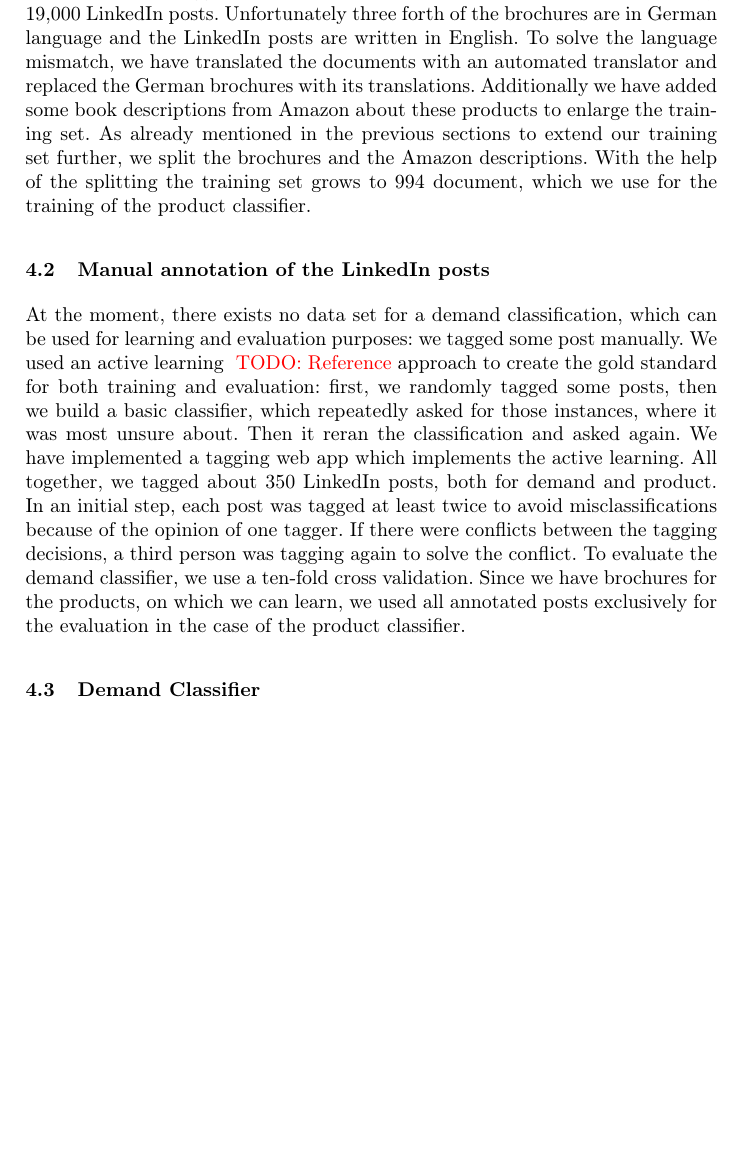
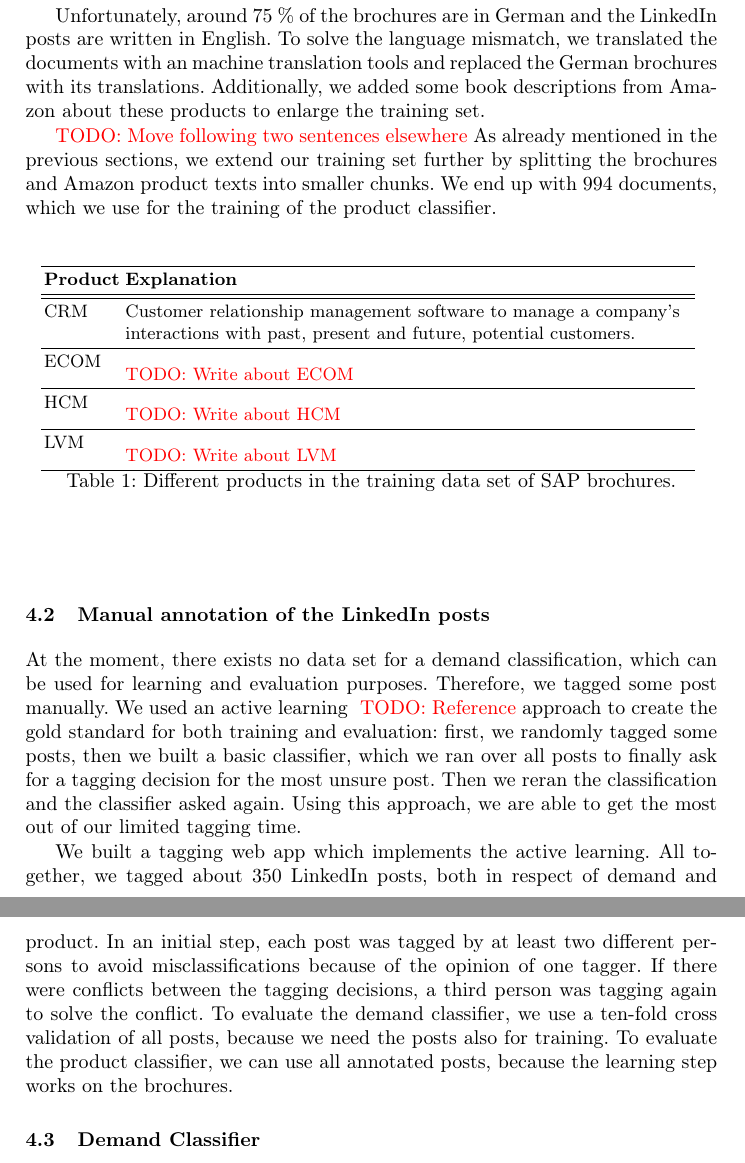
Before and after one commit to daniel-kurzynski/noise-to-opportunity-ml, a LaTeX paper (paper/paper.tex, which reads paper/sections/4_implementation.tex): part of page 10 of 13 before the commit and two parts of pages 10 and 11 of 13 after it, the two joined at a grey line, cut so that both start at the same text, the shorter picture padded with empty space. Compiled offline with pdfLaTeX.

Commit message:
Rework first two subsections of implementation, because they were in the evaluation section before.

```diff
--- a/paper/sections/4_implementation.tex
+++ b/paper/sections/4_implementation.tex
@@ -17,30 +16,59 @@ This prototype is build for the products of a German software company called SAP
 SAP is the biggest software vendor in Europe and builds software for both small and large enterprises.
 SAP provided us with nearly 100 brochures about four SAP software products, which are explained in Table~\ref{table:products}.
 We chose LinkedIn as the business-oriented social network, as it is the biggest and most popular platform.
-We crawled approximately 19,000 LinkedIn posts.
-Unfortunately three forth of the brochures are in German language and the LinkedIn posts are written in English.
-To solve the language mismatch, we have translated the documents with an automated translator and replaced the German brochures with its translations.
-Additionally we have added some book descriptions from Amazon about these products to enlarge the training set.
-As already mentioned in the previous sections to extend our training set further, we split the brochures and the Amazon descriptions.
-With the help of the splitting the training set grows to 994 document, which we use for the training of the product classifier.
+We crawled approximately 19,000 posts from LinkedIn.
+
+Unfortunately, around 75~\% of the brochures are in German and the LinkedIn posts are written in English.
+To solve the language mismatch, we translated the documents with an machine translation tools and replaced the German brochures with its translations.
+Additionally, we added some book descriptions from Amazon about these products to enlarge the training set.
+
+\todo{Move following two sentences elsewhere}
+As already mentioned in the previous sections, we extend our training set further by splitting the brochures and Amazon product texts into smaller chunks.
+We end up with 994 documents, which we use for the training of the product classifier.
+
+\begin{table}[h]
+	\centering
+	\label{table:products}
+	{
+		\renewcommand\arraystretch{1.25}
+		\begin{tabular}{lll}
+			\hline
+			\textbf{Product} & \multicolumn{2}{l}{\textbf{Explanation}} \\
+			\hline\hline
+			CRM  & \multicolumn{2}{p{10cm}}{\raggedright
+				Customer relationship management software to manage a company's interactions with past, present and future, potential customers.} \\
+			\hline
+			ECOM  & \multicolumn{2}{p{10cm}}{\raggedright
+				\todo{Write about ECOM}} \\
+			\hline
+			HCM  & \multicolumn{2}{p{10cm}}{\raggedright
+				\todo{Write about HCM}} \\
+			\hline
+			LVM  & \multicolumn{2}{p{10cm}}{\raggedright
+				\todo{Write about LVM}} \\
+			\hline
+		\end{tabular}
+	}
+	\caption{Different products in the training data set of SAP brochures.}
+\end{table}
 
 \subsection{Manual annotation of the LinkedIn posts}
-\label{sub:manual_annotation_of_the_linkedin_posts}
 
-At the moment, there exists no data set for a demand classification, which can be used for learning and evaluation purposes: we tagged some post manually.
+At the moment, there exists no data set for a demand classification, which can be used for learning and evaluation purposes.
+Therefore, we tagged some post manually.
 We used an active learning \nr approach to create the gold standard for both training and evaluation:
-first, we randomly tagged some posts, then we build a basic classifier, which repeatedly asked for those instances, where it was most unsure about.
-Then it reran the classification and asked again.
-We have implemented a tagging web app which implements the active learning.
-All together, we tagged about 350 LinkedIn posts, both for demand and product.
-In an initial step, each post was tagged at least twice to avoid misclassifications because of the opinion of one tagger.
+first, we randomly tagged some posts, then we built a basic classifier, which we ran over all posts to finally ask for a tagging decision for the most unsure post.
+Then we reran the classification and the classifier asked again.
+Using this approach, we are able to get the most out of our limited tagging time.
+
+We built a tagging web app which implements the active learning.
+All together, we tagged about 350 LinkedIn posts, both in respect of demand and product.
+In an initial step, each post was tagged by at least two different persons to avoid misclassifications because of the opinion of one tagger.
 If there were conflicts between the tagging decisions, a third person was tagging again to solve the conflict.
-To evaluate the demand classifier, we use a ten-fold cross validation.
-Since we have brochures for the products, on which we can learn, we used all annotated posts exclusively for the evaluation in the case of the product classifier.
-
+To evaluate the demand classifier, we use a ten-fold cross validation of all posts, because we need the posts also for training.
+To evaluate the product classifier, we can use all annotated posts, because the learning step works on the brochures.
 
 \subsection{Demand Classifier}
-
 Furthermore, we added the following handcrafted \todo{Better word} features, which have been show to increase the overall performance:
 \begin{itemize}
 	\item Number of questions in the post. Demand posts usually have more questions.
```
Also changed, not shown: paper/sections/4_implementation.tex (5 more changed lines).
